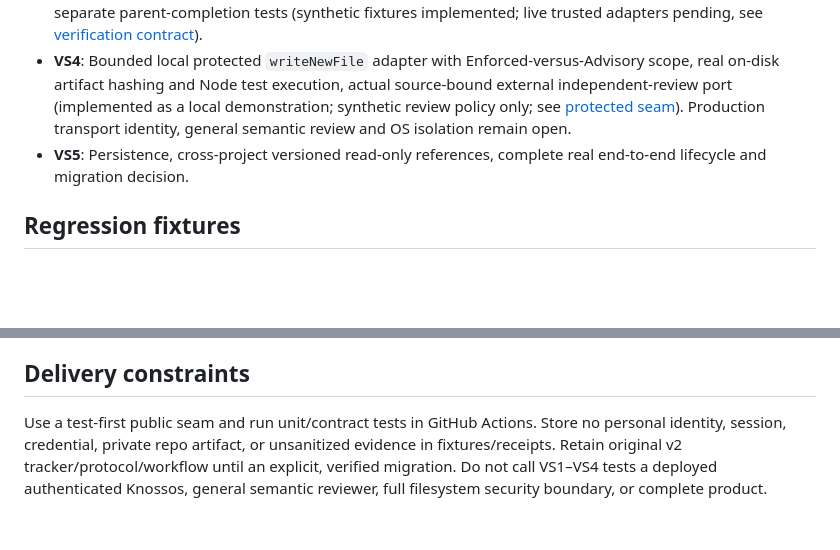
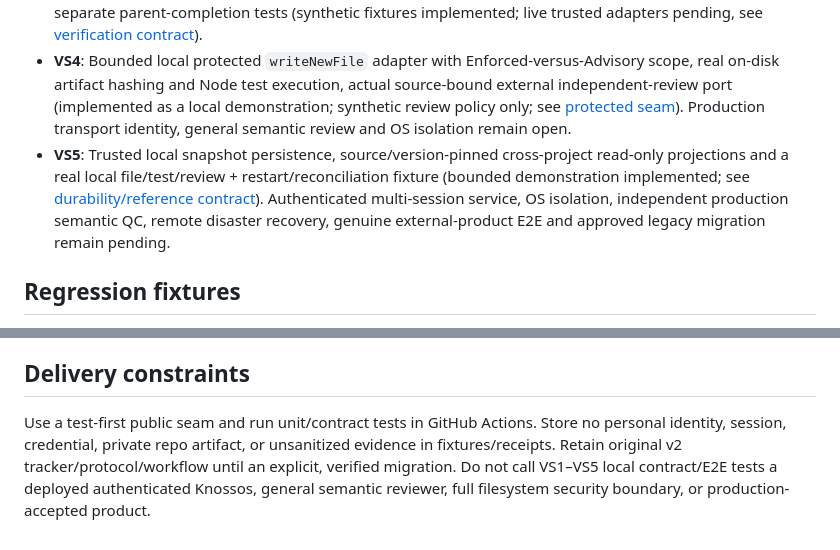
Before and after one commit to tibame201020/Daedal, a Markdown page: docs/vnext/SPEC.md, 2 parts joined by grey strips. GitHub-like rendering; blank space fills up the shorter version.

Commit message:
docs(vnext): link bounded VS5 persistence and reference design

```diff
--- a/docs/vnext/SPEC.md
+++ b/docs/vnext/SPEC.md
@@ -37,7 +37,7 @@ Daedal is a protocol for ensuring autonomous engineering work stays connected to
 - **VS2**: Local revision transaction, scoped dependency pinning and staleness/unknown impact checks.
 - **VS3**: In-memory trusted-host Evidence Provider/independent verification ports, revision-scoped proof and separate parent-completion tests (synthetic fixtures implemented; live trusted adapters pending, see [verification contract](VERIFICATION_CONTRACT.md)).
 - **VS4**: Bounded local protected `writeNewFile` adapter with Enforced-versus-Advisory scope, real on-disk artifact hashing and Node test execution, actual source-bound external independent-review port (implemented as a local demonstration; synthetic review policy only; see [protected seam](PROTECTED_LOCAL_SEAM.md)). Production transport identity, general semantic review and OS isolation remain open.
-- **VS5**: Persistence, cross-project versioned read-only references, complete real end-to-end lifecycle and migration decision.
+- **VS5**: Trusted local snapshot persistence, source/version-pinned cross-project read-only projections and a real local file/test/review + restart/reconciliation fixture (bounded demonstration implemented; see [durability/reference contract](DURABILITY_AND_REFERENCES.md)). Authenticated multi-session service, OS isolation, independent production semantic QC, remote disaster recovery, genuine external-product E2E and approved legacy migration remain pending.
 
 ## Regression fixtures
 
@@ -54,4 +54,4 @@ Daedal is a protocol for ensuring autonomous engineering work stays connected to
 
 ## Delivery constraints
 
-Use a test-first public seam and run unit/contract tests in GitHub Actions. Store no personal identity, session, credential, private repo artifact, or unsanitized evidence in fixtures/receipts. Retain original v2 tracker/protocol/workflow until an explicit, verified migration. Do not call VS1–VS4 tests a deployed authenticated Knossos, general semantic reviewer, full filesystem security boundary, or complete product.
+Use a test-first public seam and run unit/contract tests in GitHub Actions. Store no personal identity, session, credential, private repo artifact, or unsanitized evidence in fixtures/receipts. Retain original v2 tracker/protocol/workflow until an explicit, verified migration. Do not call VS1–VS5 local contract/E2E tests a deployed authenticated Knossos, general semantic reviewer, full filesystem security boundary, or production-accepted product.
```
Also changed, not shown: other parts of docs/vnext/SPEC.md (+1 -1 lines).
